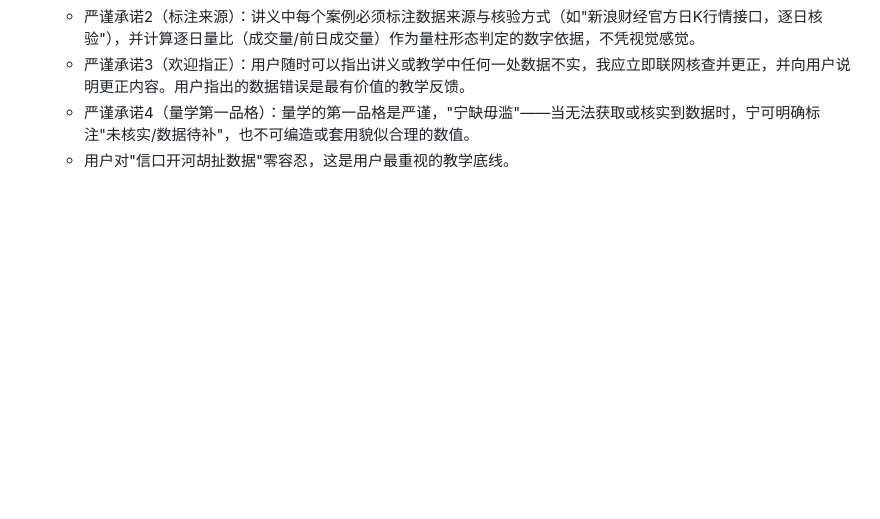
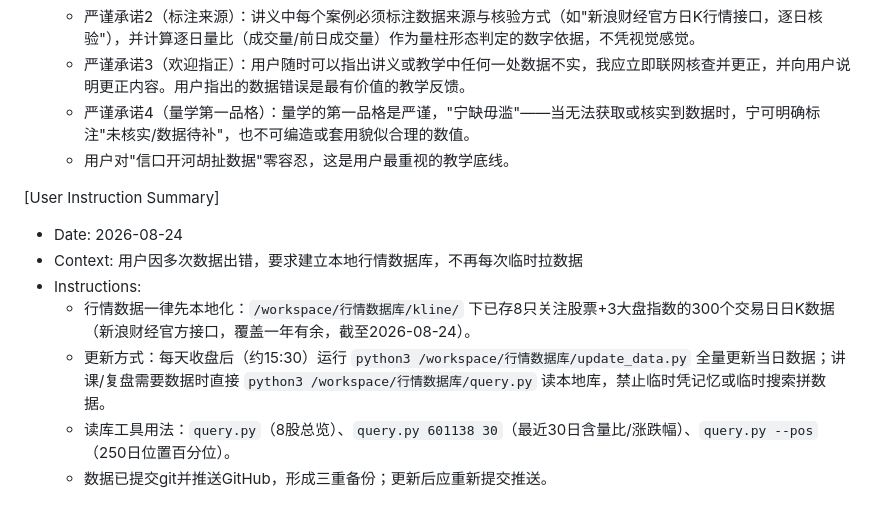
Before and after one commit to chxxyz2004/liangxue, a Markdown page: .monkeycode/MEMORY.md, the part around the change. GitHub-like rendering; blank space fills up the shorter version.

Commit message:
docs: 固化行情数据库方案到记忆与档案 Co-authored-by: monkeycode-ai <monkeycode-ai@chaitin.com>

```diff
--- a/.monkeycode/MEMORY.md
+++ b/.monkeycode/MEMORY.md
@@ -68,3 +68,12 @@ Entries discovered by the Agent during task execution should follow this format:
   - 严谨承诺3（欢迎指正）：用户随时可以指出讲义或教学中任何一处数据不实，我应立即联网核查并更正，并向用户说明更正内容。用户指出的数据错误是最有价值的教学反馈。
   - 严谨承诺4（量学第一品格）：量学的第一品格是严谨，"宁缺毋滥"——当无法获取或核实到数据时，宁可明确标注"未核实/数据待补"，也不可编造或套用貌似合理的数值。
   - 用户对"信口开河胡扯数据"零容忍，这是用户最重视的教学底线。
+
+[User Instruction Summary]
+- Date: 2026-08-24
+- Context: 用户因多次数据出错，要求建立本地行情数据库，不再每次临时拉数据
+- Instructions:
+  - 行情数据一律先本地化：`/workspace/行情数据库/kline/` 下已存8只关注股票+3大盘指数的300个交易日日K数据（新浪财经官方接口，覆盖一年有余，截至2026-08-24）。
+  - 更新方式：每天收盘后（约15:30）运行 `python3 /workspace/行情数据库/update_data.py` 全量更新当日数据；讲课/复盘需要数据时直接 `python3 /workspace/行情数据库/query.py` 读本地库，禁止临时凭记忆或临时搜索拼数据。
+  - 读库工具用法：`query.py`（8股总览）、`query.py 601138 30`（最近30日含量比/涨跌幅）、`query.py --pos`（250日位置百分位）。
+  - 数据已提交git并推送GitHub，形成三重备份；更新后应重新提交推送。
```
Also changed, not shown: .monkeycode/docs/学情档案.md (+6 -0 lines).
